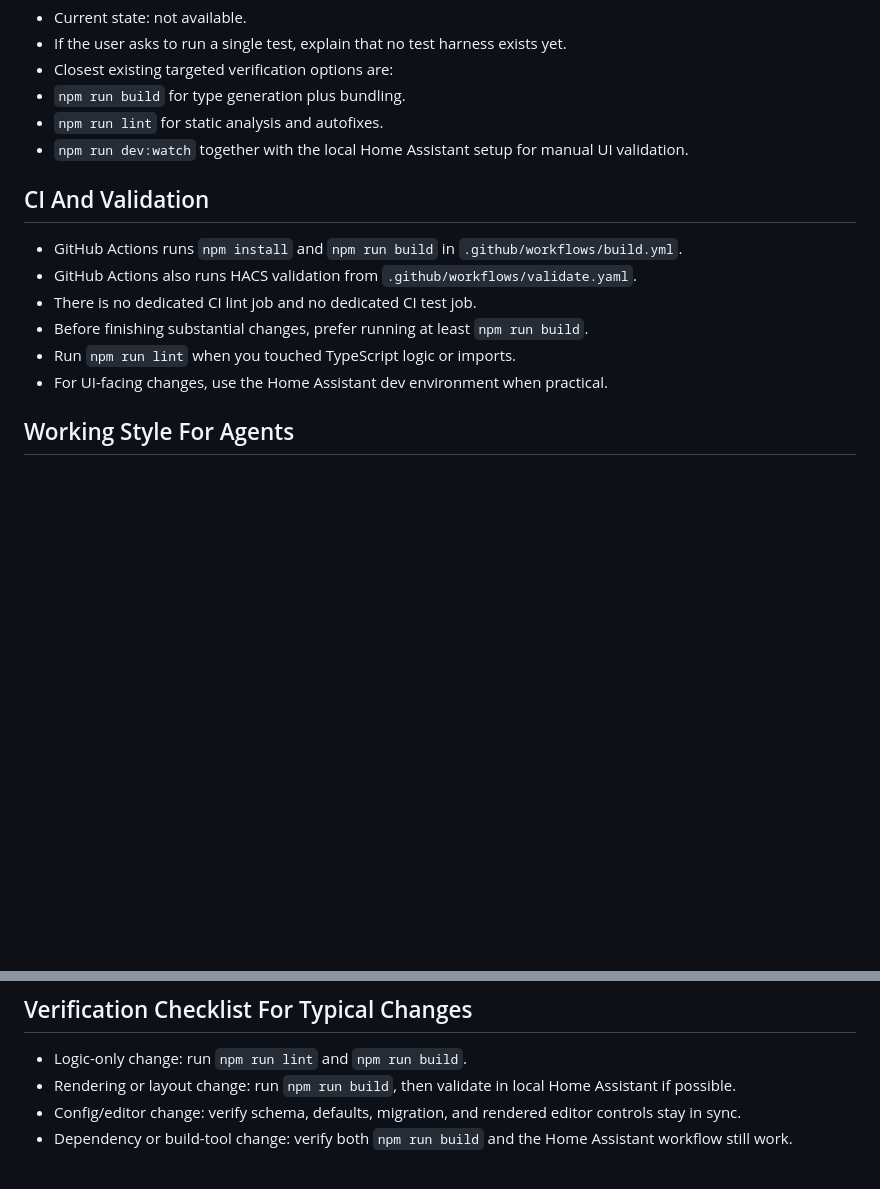
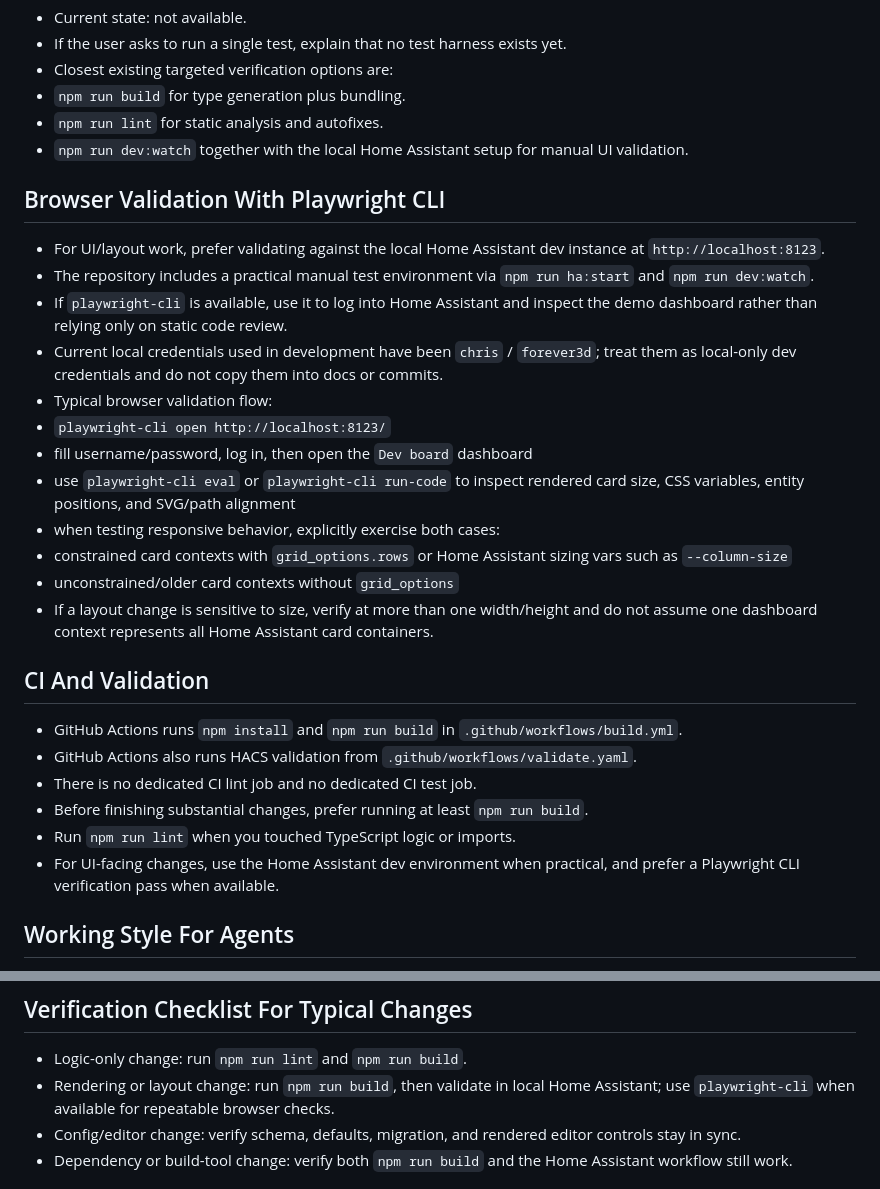
Before and after one commit to VeniVidiVici/givtcp-power-flow-card, a Markdown page: AGENTS.md, 2 parts joined by grey strips. Rendered like a GitHub page; blank space fills up the shorter version.

Commit message:
document playwright validation workflow
Add local Home Assistant and Playwright CLI guidance to AGENTS.md so future agents know how to verify UI and responsive layout changes in this repository.

```diff
--- a/AGENTS.md
+++ b/AGENTS.md
@@ -46,6 +46,21 @@ Guidance for coding agents working in `givtcp-power-flow-card`.
 - `npm run lint` for static analysis and autofixes.
 - `npm run dev:watch` together with the local Home Assistant setup for manual UI validation.
 
+## Browser Validation With Playwright CLI
+
+- For UI/layout work, prefer validating against the local Home Assistant dev instance at `http://localhost:8123`.
+- The repository includes a practical manual test environment via `npm run ha:start` and `npm run dev:watch`.
+- If `playwright-cli` is available, use it to log into Home Assistant and inspect the demo dashboard rather than relying only on static code review.
+- Current local credentials used in development have been `chris` / `forever3d`; treat them as local-only dev credentials and do not copy them into docs or commits.
+- Typical browser validation flow:
+- `playwright-cli open http://localhost:8123/`
+- fill username/password, log in, then open the `Dev board` dashboard
+- use `playwright-cli eval` or `playwright-cli run-code` to inspect rendered card size, CSS variables, entity positions, and SVG/path alignment
+- when testing responsive behavior, explicitly exercise both cases:
+- constrained card contexts with `grid_options.rows` or Home Assistant sizing vars such as `--column-size`
+- unconstrained/older card contexts without `grid_options`
+- If a layout change is sensitive to size, verify at more than one width/height and do not assume one dashboard context represents all Home Assistant card containers.
+
 ## CI And Validation
 
 - GitHub Actions runs `npm install` and `npm run build` in `.github/workflows/build.yml`.
@@ -53,7 +68,7 @@ Guidance for coding agents working in `givtcp-power-flow-card`.
 - There is no dedicated CI lint job and no dedicated CI test job.
 - Before finishing substantial changes, prefer running at least `npm run build`.
 - Run `npm run lint` when you touched TypeScript logic or imports.
-- For UI-facing changes, use the Home Assistant dev environment when practical.
+- For UI-facing changes, use the Home Assistant dev environment when practical, and prefer a Playwright CLI verification pass when available.
 
 ## Working Style For Agents
 
@@ -141,7 +156,7 @@ Guidance for coding agents working in `givtcp-power-flow-card`.
 ## Verification Checklist For Typical Changes
 
 - Logic-only change: run `npm run lint` and `npm run build`.
-- Rendering or layout change: run `npm run build`, then validate in local Home Assistant if possible.
+- Rendering or layout change: run `npm run build`, then validate in local Home Assistant; use `playwright-cli` when available for repeatable browser checks.
 - Config/editor change: verify schema, defaults, migration, and rendered editor controls stay in sync.
 - Dependency or build-tool change: verify both `npm run build` and the Home Assistant workflow still work.
 
```
